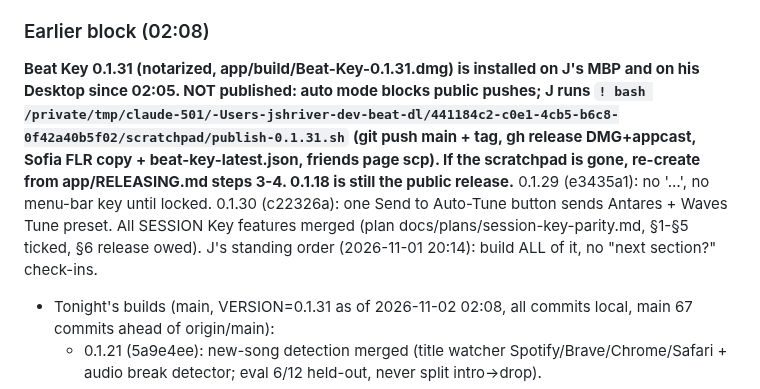
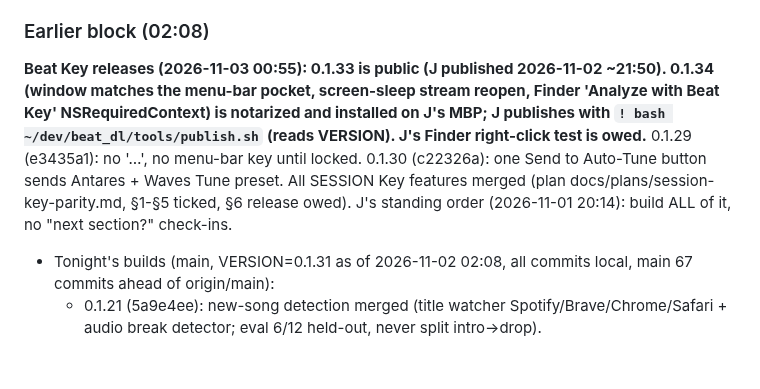
Before and after one commit to thuhmadhatter42/beat_dl, a Markdown page: PICKUP.md, the part around the change. Rendered like a GitHub page; blank space fills up the shorter version.

Commit message:
PICKUP: release state 0.1.33 public, 0.1.34 ready, tools/publish.sh
Co-Authored-By: Claude Opus 5.5 <noreply@anthropic.com>
Claude-Session: https://claude.ai/code/session_011ktq6HLVLMpCKyR5U4mHWx

```diff
--- a/PICKUP.md
+++ b/PICKUP.md
@@ -12,7 +12,7 @@
 
 ### Earlier block (02:08)
 
-**Beat Key 0.1.31 (notarized, app/build/Beat-Key-0.1.31.dmg) is installed on J's MBP and on his Desktop since 02:05. NOT published: auto mode blocks public pushes; J runs `! bash /private/tmp/claude-501/-Users-jshriver-dev-beat-dl/441184c2-c0e1-4cb5-b6c8-0f42a40b5f02/scratchpad/publish-0.1.31.sh` (git push main + tag, gh release DMG+appcast, Sofia FLR copy + beat-key-latest.json, friends page scp). If the scratchpad is gone, re-create from app/RELEASING.md steps 3-4. 0.1.18 is still the public release.** 0.1.29 (e3435a1): no '…', no menu-bar key until locked. 0.1.30 (c22326a): one Send to Auto-Tune button sends Antares + Waves Tune preset. All SESSION Key features merged (plan docs/plans/session-key-parity.md, §1-§5 ticked, §6 release owed). J's standing order (2026-11-01 20:14): build ALL of it, no "next section?" check-ins.
+**Beat Key releases (2026-11-03 00:55): 0.1.33 is public (J published 2026-11-02 ~21:50). 0.1.34 (window matches the menu-bar pocket, screen-sleep stream reopen, Finder 'Analyze with Beat Key' NSRequiredContext) is notarized and installed on J's MBP; J publishes with `! bash ~/dev/beat_dl/tools/publish.sh` (reads VERSION). J's Finder right-click test is owed.** 0.1.29 (e3435a1): no '…', no menu-bar key until locked. 0.1.30 (c22326a): one Send to Auto-Tune button sends Antares + Waves Tune preset. All SESSION Key features merged (plan docs/plans/session-key-parity.md, §1-§5 ticked, §6 release owed). J's standing order (2026-11-01 20:14): build ALL of it, no "next section?" check-ins.
 - Tonight's builds (main, VERSION=0.1.31 as of 2026-11-02 02:08, all commits local, main 67 commits ahead of origin/main):
   - 0.1.21 (5a9e4ee): new-song detection merged (title watcher Spotify/Brave/Chrome/Safari + audio break detector; eval 6/12 held-out, never split intro→drop).
   - 0.1.22 (c770111): LIVE KEYS WERE WRONG: ScreenCaptureKit only gives 8/16/24/48 kHz; asking 44.1k got 48k read as 44.1k → keys ~1.5 semitones flat, BPM 8 % slow. Now captures 48k + resamples per buffer (SystemAudio.swift). Verified with a probe (scratchpad/sckrate.swift → 48000). Click key 2/3 in the top 3 = THE key for sends (KeyChoice in KeySpelling.swift, cleared by New Song).
```
